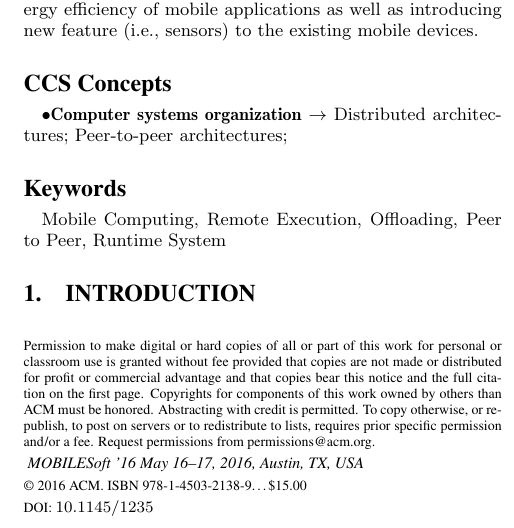
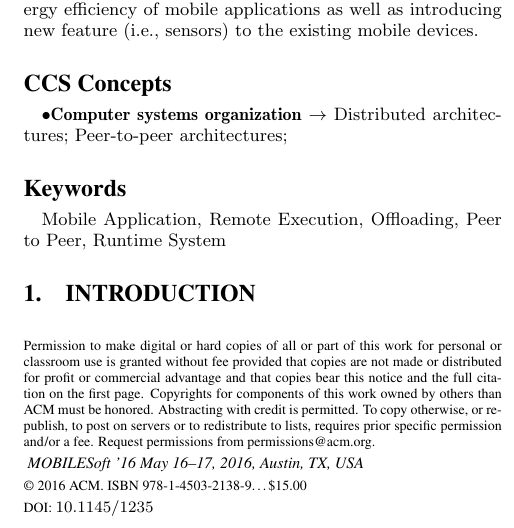
Before and after one commit to minhld/JobShare, a LaTeX paper (paper/job2p.tex): part of one column of page 1 of 11, cut so that both start at the same text. Compiled offline with pdfLaTeX.

Commit message:
Submitted version.

```diff
--- a/paper/job2p.tex
+++ b/paper/job2p.tex
@@ -124,7 +124,7 @@ For the last decade, mobile devices have been significantly developed with power
 \terms{Design}
 
 \printccsdesc
-\keywords{Mobile Computing, Remote Execution, Offloading, Peer to Peer, Runtime System}
+\keywords{Mobile Application, Remote Execution, Offloading, Peer to Peer, Runtime System}
 
 \section{Introduction}
 Mobile devices have been evolving at lightning pace with powerful hardware facilities such as multicore CPUs, large and fast memory, fast network and high resolution displays. Due to the significant development of mobile hardware, today's mobile applications are becoming more complex with a increasingly feature-rich nature. As a result, mobile devices often overtake the personal computer as a primary means of accessing computing resource. However, the resource demands (e.g., computation, memory, battery, etc.) of mobile applications often outstrip the hardware capacities of mobile devices. A particularly popular technique to extend limited mobile hardware is \emph{computational offloading}---executing CPU-intensive functionality at a powerful cloud-based server, thereby improving both performance and energy efficiency.
```
